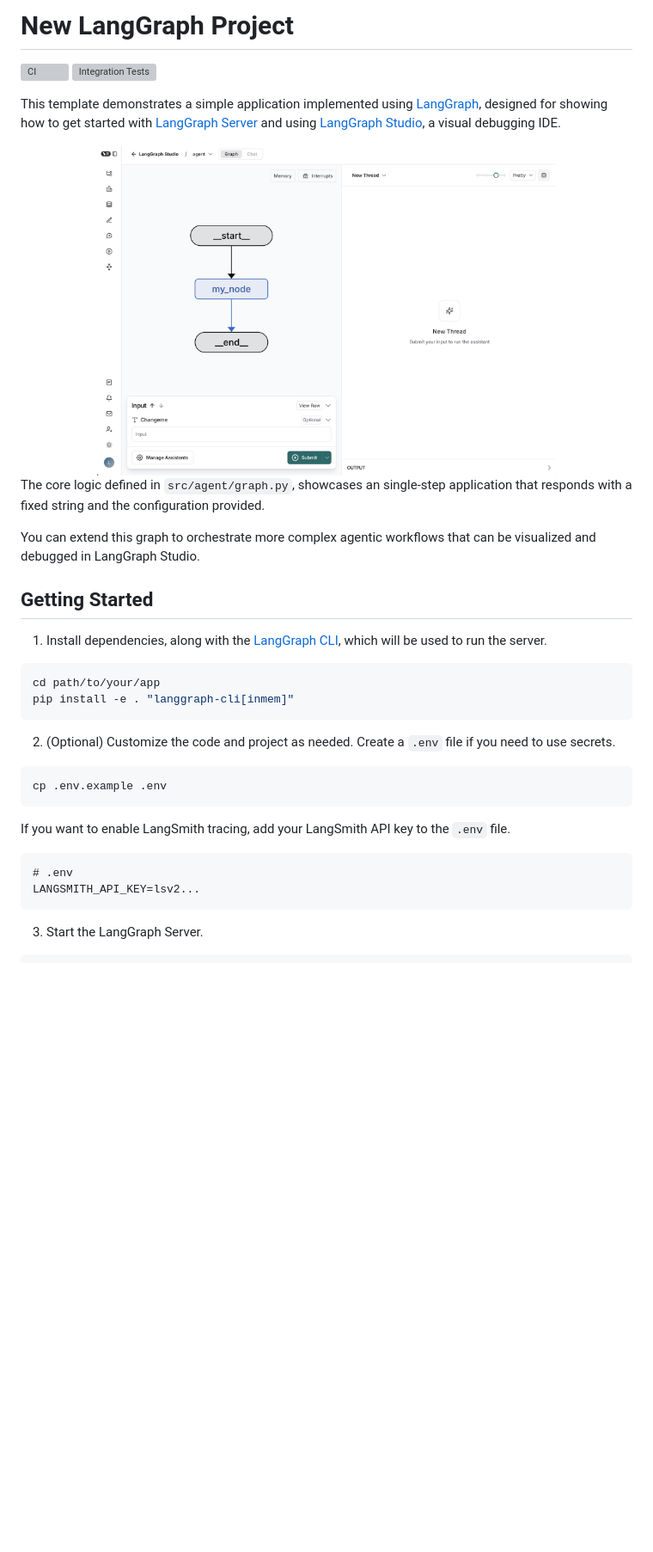
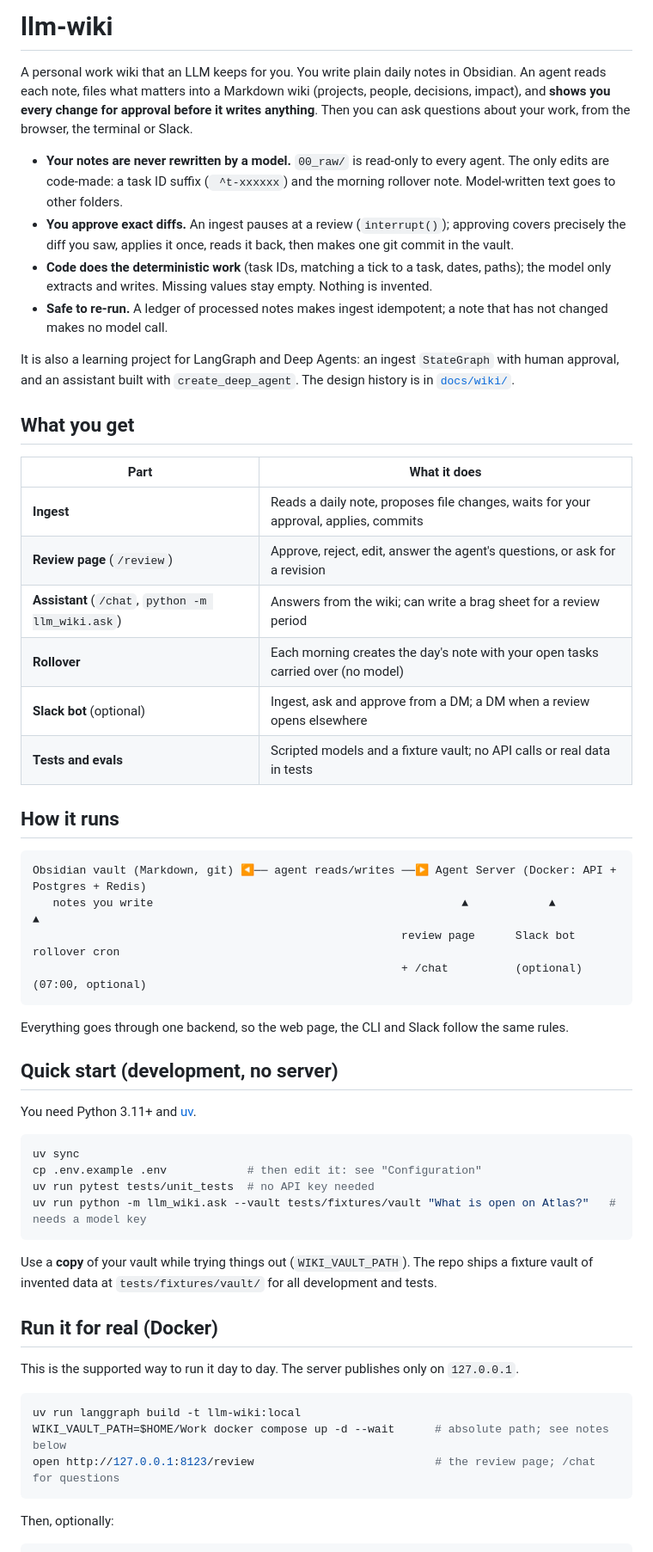
Before and after one commit to Laxmi884/workwiki, a Markdown page: README.md, the part around one of its changes. Shown at 86% size. Drawn GitHub-style; blank space fills up the shorter version; grey boxes are pictures that could not be loaded.

Commit message:
Add a full README and AGENTS.md (setup runbook for coding agents)
Co-Authored-By: Claude Sonnet 5.5 <noreply@anthropic.com>
Claude-Session: https://claude.ai/code/session_016HjTvZ2XXdjLVUJkEao2H3

````diff
--- a/README.md
+++ b/README.md
@@ -1,39 +1,68 @@
-# New LangGraph Project
+# llm-wiki
 
-[![CI](https://github.com/langchain-ai/new-langgraph-project/actions/workflows/unit-tests.yml/badge.svg)](https://github.com/langchain-ai/new-langgraph-project/actions/workflows/unit-tests.yml)
-[![Integration Tests](https://github.com/langchain-ai/new-langgraph-project/actions/workflows/integration-tests.yml/badge.svg)](https://github.com/langchain-ai/new-langgraph-project/actions/workflows/integration-tests.yml)
+A personal work wiki that an LLM keeps for you. You write plain daily notes in Obsidian. An agent reads
+each note, files what matters into a Markdown wiki (projects, people, decisions, impact), and **shows you
+every change for approval before it writes anything**. Then you can ask questions about your work, from
+the browser, the terminal or Slack.
 
-This template demonstrates a simple application implemented using [LangGraph](https://github.com/langchain-ai/langgraph), designed for showing how to get started with [LangGraph Server](https://langchain-ai.github.io/langgraph/concepts/langgraph_server/#langgraph-server) and using [LangGraph Studio](https://langchain-ai.github.io/langgraph/concepts/langgraph_studio/), a visual debugging IDE.
+- **Your notes are never rewritten by a model.** `00_raw/` is read-only to every agent. The only edits
+  are code-made: a task ID suffix (` ^t-xxxxxx`) and the morning rollover note. Model-written text goes to
+  other folders.
+- **You approve exact diffs.** An ingest pauses at a review (`interrupt()`); approving covers precisely the
+  diff you saw, applies it once, reads it back, then makes one git commit in the vault.
+- **Code does the deterministic work** (task IDs, matching a tick to a task, dates, paths); the model only
+  extracts and writes. Missing values stay empty. Nothing is invented.
+- **Safe to re-run.** A ledger of processed notes makes ingest idempotent; a note that has not changed makes
+  no model call.
 
-<div align="center">
-  <img src="./static/studio_ui.png" alt="Graph view in LangGraph studio UI" width="75%" />
-</div>
+It is also a learning project for LangGraph and Deep Agents: an ingest `StateGraph` with human approval,
+and an assistant built with `create_deep_agent`. The design history is in [`docs/wiki/`](docs/wiki/index.md).
 
-The core logic defined in `src/agent/graph.py`, showcases an single-step application that responds with a fixed string and the configuration provided.
+## What you get
 
-You can extend this graph to orchestrate more complex agentic workflows that can be visualized and debugged in LangGraph Studio.
+| Part | What it does |
+|---|---|
+| **Ingest** | Reads a daily note, proposes file changes, waits for your approval, applies, commits |
+| **Review page** (`/review`) | Approve, reject, edit, answer the agent's questions, or ask for a revision |
+| **Assistant** (`/chat`, `python -m llm_wiki.ask`) | Answers from the wiki; can write a brag sheet for a review period |
+| **Rollover** | Each morning creates the day's note with your open tasks carried over (no model) |
+| **Slack bot** (optional) | Ingest, ask and approve from a DM; a DM when a review opens elsewhere |
+| **Tests and evals** | Scripted models and a fixture vault; no API calls or real data in tests |
 
-## Getting Started
+## How it runs
 
-1. Install dependencies, along with the [LangGraph CLI](https://langchain-ai.github.io/langgraph/concepts/langgraph_cli/), which will be used to run the server.
-
-```bash
-cd path/to/your/app
-pip install -e . "langgraph-cli[inmem]"
+```
+Obsidian vault (Markdown, git) ◀── agent reads/writes ──▶ Agent Server (Docker: API + Postgres + Redis)
+   notes you write                                              ▲            ▲            ▲
+                                                       review page      Slack bot     rollover cron
+                                                       + /chat          (optional)    (07:00, optional)
 ```
 
-2. (Optional) Customize the code and project as needed. Create a `.env` file if you need to use secrets.
+Everything goes through one backend, so the web page, the CLI and Slack follow the same rules.
 
-```bash
-cp .env.example .env
+## Quick start (development, no server)
+
+You need Python 3.11+ and [uv](https://docs.astral.sh/uv/).
+
+```sh
+uv sync
+cp .env.example .env            # then edit it: see "Configuration"
+uv run pytest tests/unit_tests  # no API key needed
+uv run python -m llm_wiki.ask --vault tests/fixtures/vault "What is open on Atlas?"   # needs a model key
 ```
 
-If you want to enable LangSmith tracing, add your LangSmith API key to the `.env` file.
+Use a **copy** of your vault while trying things out (`WIKI_VAULT_PATH`). The repo ships a fixture vault of
+invented data at `tests/fixtures/vault/` for all development and tests.
 
-```text
-# .env
-LANGSMITH_API_KEY=lsv2...
+## Run it for real (Docker)
+
+This is the supported way to run it day to day. The server publishes only on `127.0.0.1`.
+
+```sh
+uv run langgraph build -t llm-wiki:local
+WIKI_VAULT_PATH=$HOME/Work docker compose up -d --wait      # absolute path; see notes below
+open http://127.0.0.1:8123/review                           # the review page; /chat for questions
 ```
 
-3. Start the LangGraph Server.
+Then, optionally:
 
````
Also changed, not shown: other parts of README.md (+53 -11 lines), AGENTS.md (added, +113 -0 lines).
